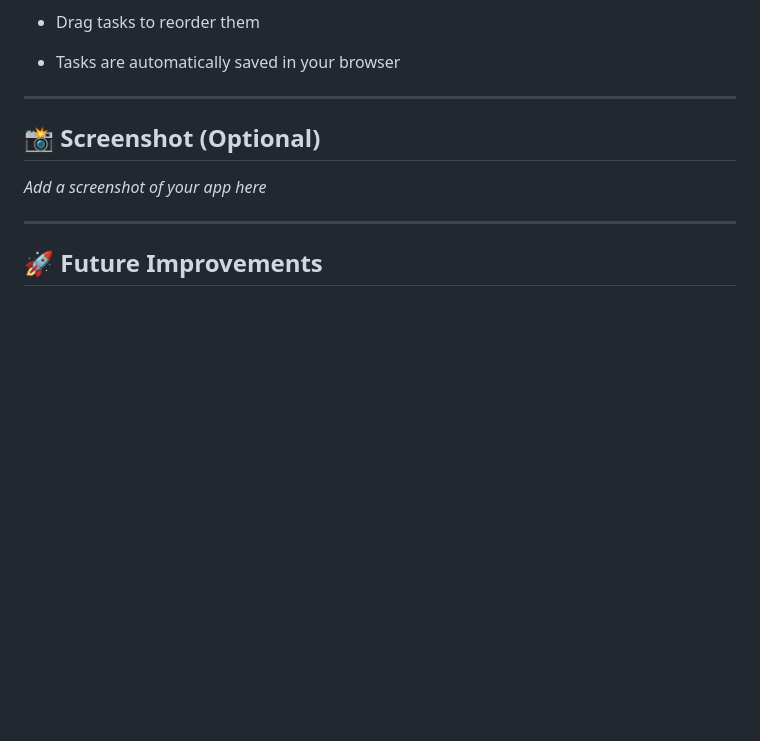
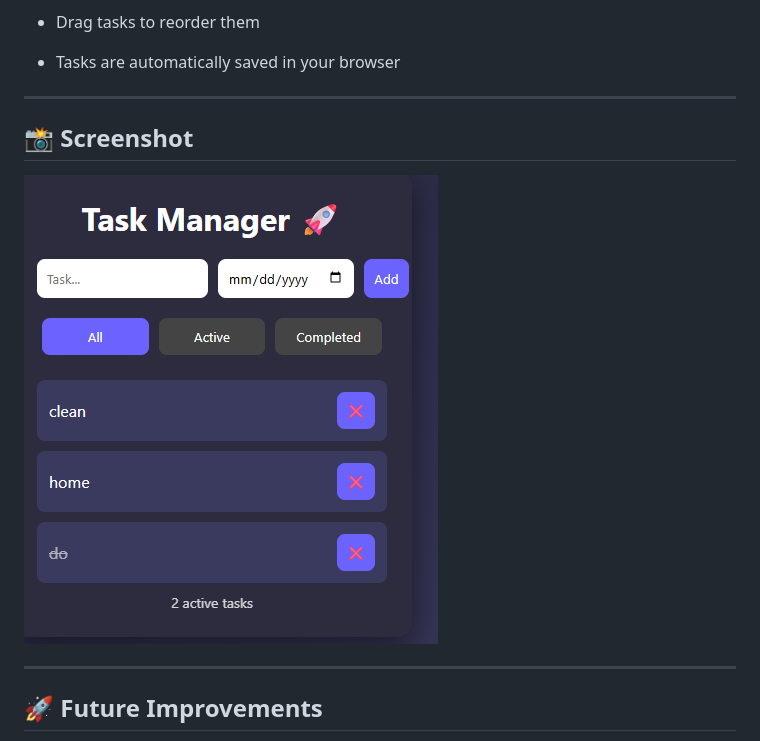
Before and after one commit to kimberlywamboi8-commits/iyf-s10-week-05-kimderlywamboi8, a Markdown page: README.md, the part around the change. GitHub-like rendering; pictures changed too: image.png (added); blank space fills up the shorter version.

```diff
--- a/README.md
+++ b/README.md
@@ -67,9 +67,9 @@ todo-pro/
 
 ---
 
-## 📸 Screenshot (Optional)
+## 📸 Screenshot
 
-*Add a screenshot of your app here*
+![alt text](image.png)
 
 ---
 
```
